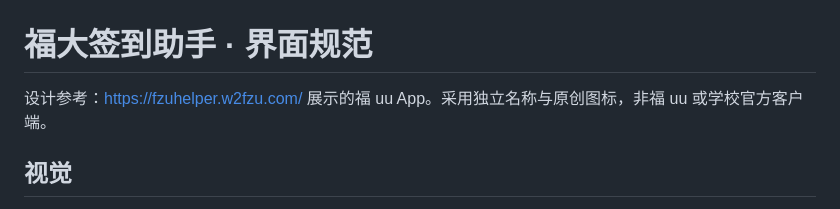
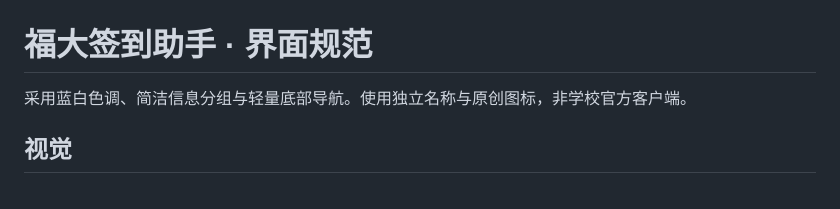
Before and after one commit to DriOgon/FZU-GPS, a Markdown page: docs/design.md, the part around the change. Rendered like a GitHub page.

```diff
--- a/docs/design.md
+++ b/docs/design.md
@@ -1,6 +1,6 @@
 # 福大签到助手 · 界面规范
 
-设计参考：https://fzuhelper.w2fzu.com/ 展示的福 uu App。采用独立名称与原创图标，非福 uu 或学校官方客户端。
+采用蓝白色调、简洁信息分组与轻量底部导航。使用独立名称与原创图标，非学校官方客户端。
 
 ## 视觉
 
```
Also changed, not shown: README.md (+5 -1 lines), docs/verification.md (+10 -1 lines), docs/previews/device/profile.png, docs/previews/overview.png, docs/previews/profile.png, 3 other files.
